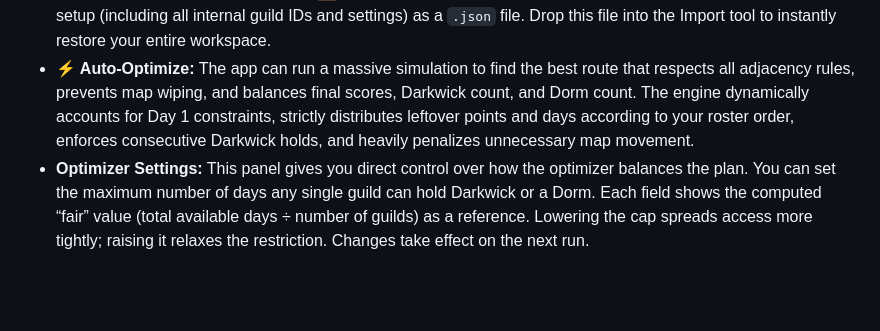
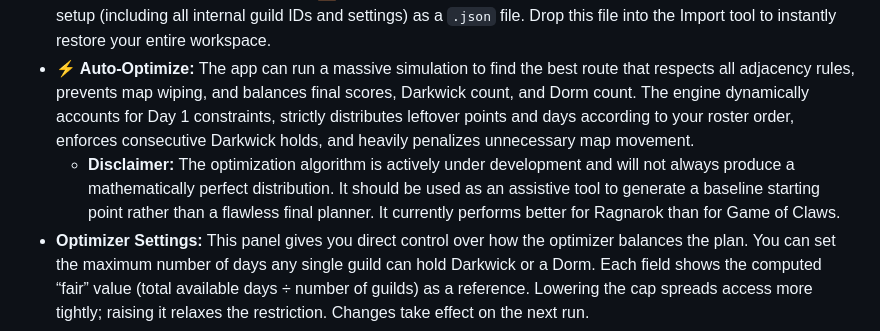
Before and after one commit to arisim67/GoC-RAG-Planner, a Markdown page: README.md, the part around the change. Rendered like a GitHub page; blank space fills up the shorter version.

Commit message:
add disclaimer to optimizer in README

```diff
--- a/README.md
+++ b/README.md
@@ -22,6 +22,7 @@ The core of the app is the Planning Grid. This table lists every town, its point
 *   **Importing by Day:** You can import town placement by day using the **📥 Import** button. Paste or type the list of guilds in the exact order of the towns shown in the planning grid, select ‘Import Daily Map Data’, and select the Target Day.
 *   **Full Server Export/Import:** Use the **📤 Export Server** button to download a complete backup of your current setup (including all internal guild IDs and settings) as a `.json` file. Drop this file into the Import tool to instantly restore your entire workspace.
 *   **⚡ Auto-Optimize:** The app can run a massive simulation to find the best route that respects all adjacency rules, prevents map wiping, and balances final scores, Darkwick count, and Dorm count. The engine dynamically accounts for Day 1 constraints, strictly distributes leftover points and days according to your roster order, enforces consecutive Darkwick holds, and heavily penalizes unnecessary map movement.
+    *   **Disclaimer:** The optimization algorithm is actively under development and will not always produce a mathematically perfect distribution. It should be used as an assistive tool to generate a baseline starting point rather than a flawless final planner. It currently performs better for Ragnarok than for Game of Claws.
 *   **Optimizer Settings:** This panel gives you direct control over how the optimizer balances the plan. You can set the maximum number of days any single guild can hold Darkwick or a Dorm. Each field shows the computed “fair” value (total available days ÷ number of guilds) as a reference. Lowering the cap spreads access more tightly; raising it relaxes the restriction. Changes take effect on the next run.
 
 ## 4. Validation and Rules
```
